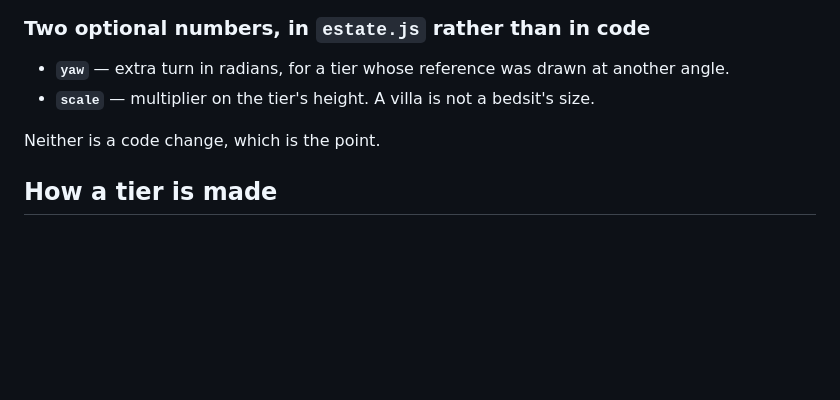
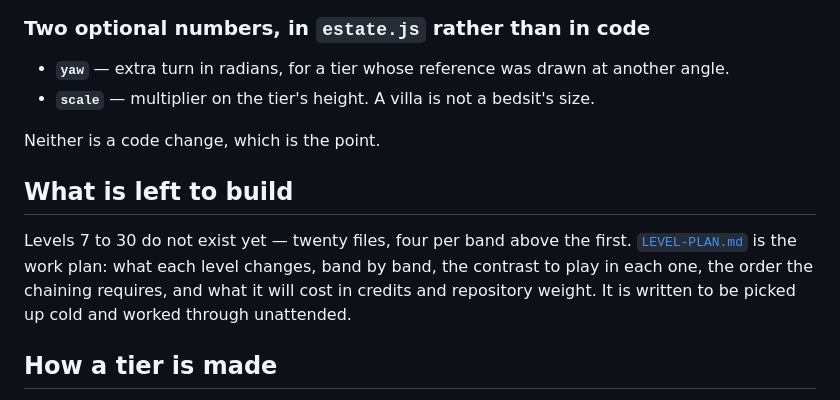
Before and after one commit to maimonoded/devin-simulator-playable, a Markdown page: assets/estate/README.md, the part around the change. Rendered like a GitHub page; blank space fills up the shorter version.

```diff
--- a/assets/estate/README.md
+++ b/assets/estate/README.md
@@ -237,6 +237,13 @@ itself with `yaw` and needs no code change.
 
 Neither is a code change, which is the point.
 
+## What is left to build
+
+Levels 7 to 30 do not exist yet — twenty files, four per band above the first.
+[`LEVEL-PLAN.md`](LEVEL-PLAN.md) is the work plan: what each level changes, band by band, the
+contrast to play in each one, the order the chaining requires, and what it will cost in credits
+and repository weight. It is written to be picked up cold and worked through unattended.
+
 ## How a tier is made
 
 The pipeline that produced `models/tier1.glb`, and the reason the other five are cheap: **the art
```
Also changed, not shown: assets/estate/LEVEL-PLAN.md (added, +195 -0 lines).
